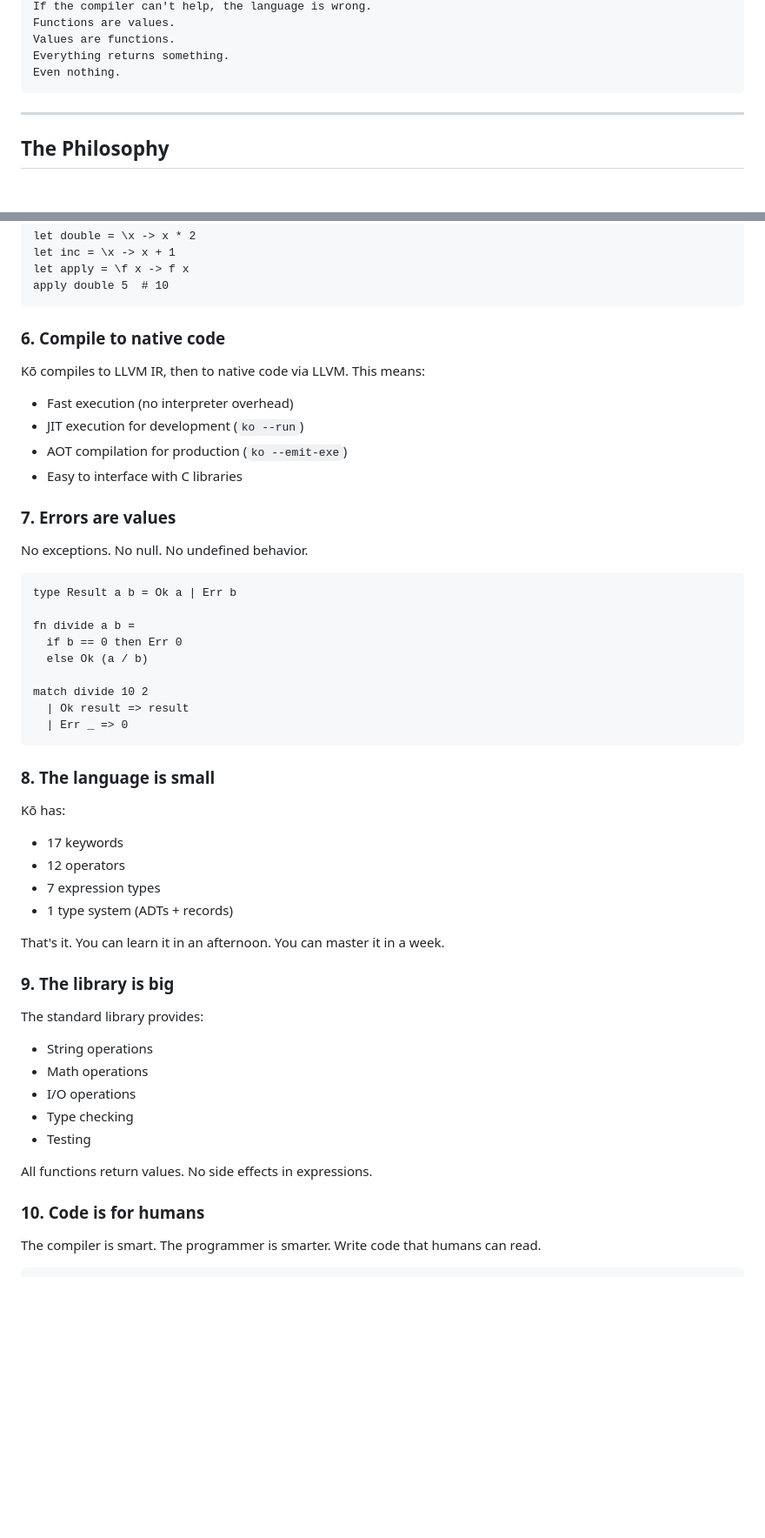
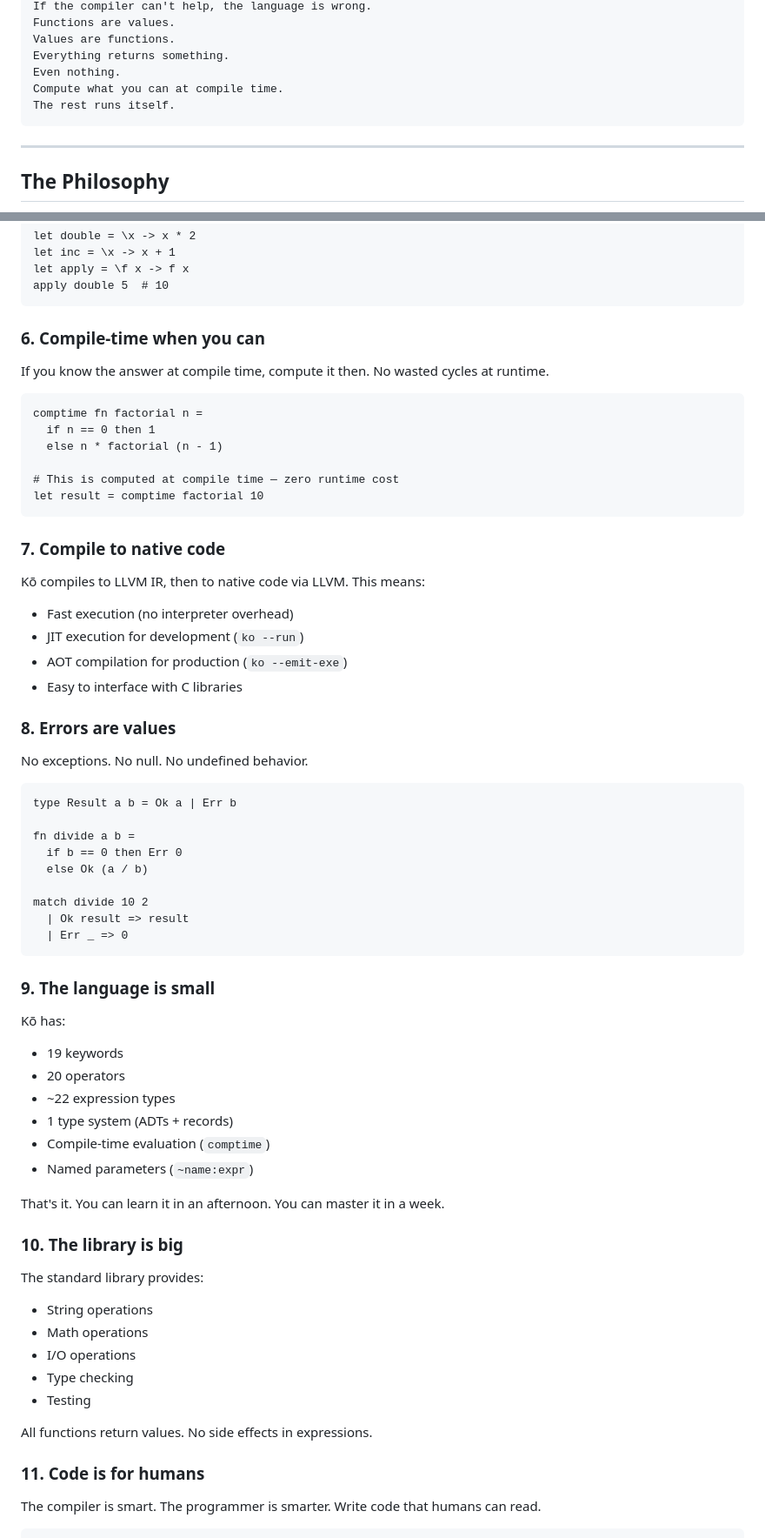
Before and after one commit to Adjanour/ko-language, a Markdown page: ZEN.md, 2 parts joined by grey strips. Shown at 87% size. Rendered like a GitHub page; blank space fills up the shorter version.

Commit message:
docs: update ZEN.md with accurate counts and new features
- Fix keyword count: 17 → 19
- Fix operator count: 12 → 20
- Fix expression type count: 7 → ~22
- Add comptime section (compute at compile time)
- Add named parameters rule (~name:value)
- Update Promise section with 'clever' principle

````diff
--- a/ZEN.md
+++ b/ZEN.md
@@ -32,6 +32,8 @@ Functions are values.
 Values are functions.
 Everything returns something.
 Even nothing.
+Compute what you can at compile time.
+The rest runs itself.
 ```
 
 ---
@@ -108,7 +110,20 @@ let apply = \f x -> f x
 apply double 5  # 10
 ```
 
-### 6. Compile to native code
+### 6. Compile-time when you can
+
+If you know the answer at compile time, compute it then. No wasted cycles at runtime.
+
+```kō
+comptime fn factorial n =
+  if n == 0 then 1
+  else n * factorial (n - 1)
+
+# This is computed at compile time — zero runtime cost
+let result = comptime factorial 10
+```
+
+### 7. Compile to native code
 
 Kō compiles to LLVM IR, then to native code via LLVM. This means:
 
@@ -117,7 +132,7 @@ Kō compiles to LLVM IR, then to native code via LLVM. This means:
 - AOT compilation for production (`ko --emit-exe`)
 - Easy to interface with C libraries
 
-### 7. Errors are values
+### 8. Errors are values
 
 No exceptions. No null. No undefined behavior.
 
@@ -133,18 +148,20 @@ match divide 10 2
   | Err _ => 0
 ```
 
-### 8. The language is small
+### 9. The language is small
 
 Kō has:
 
-- 17 keywords
-- 12 operators
-- 7 expression types
+- 19 keywords
+- 20 operators
+- ~22 expression types
 - 1 type system (ADTs + records)
+- Compile-time evaluation (`comptime`)
+- Named parameters (`~name:expr`)
 
 That's it. You can learn it in an afternoon. You can master it in a week.
 
-### 9. The library is big
+### 10. The library is big
 
 The standard library provides:
 
@@ -156,7 +173,7 @@ The standard library provides:
 
 All functions return values. No side effects in expressions.
 
-### 10. Code is for humans
+### 11. Code is for humans
 
 The compiler is smart. The programmer is smarter. Write code that humans can read.
 
````
Also changed, not shown: other parts of ZEN.md (+6 -0 lines).
